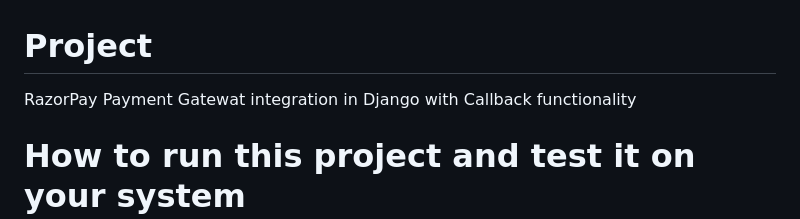
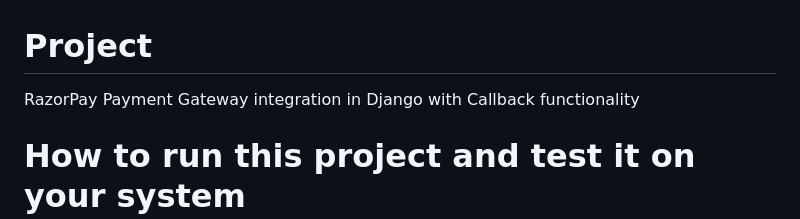
Before and after one commit to pintuprajapati/django_razorpay, a Markdown page: README.md, the part around the change. Drawn GitHub-style.

Commit message:
refactor: Spelling change in README

```diff
--- a/README.md
+++ b/README.md
@@ -1,5 +1,5 @@
 # Project
-RazorPay Payment Gatewat integration in Django with Callback functionality
+RazorPay Payment Gateway integration in Django with Callback functionality
 
 # How to run this project and test it on your system
 By following below steps, you'll be able to directly run this project and check/test the razorpay payment gateway.
```
